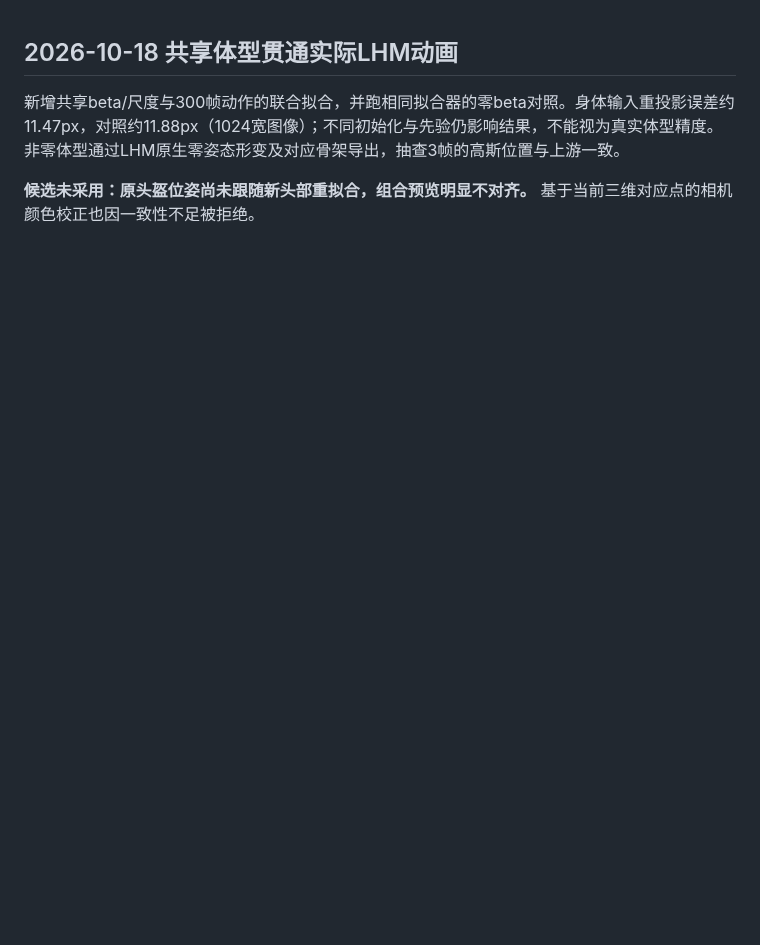
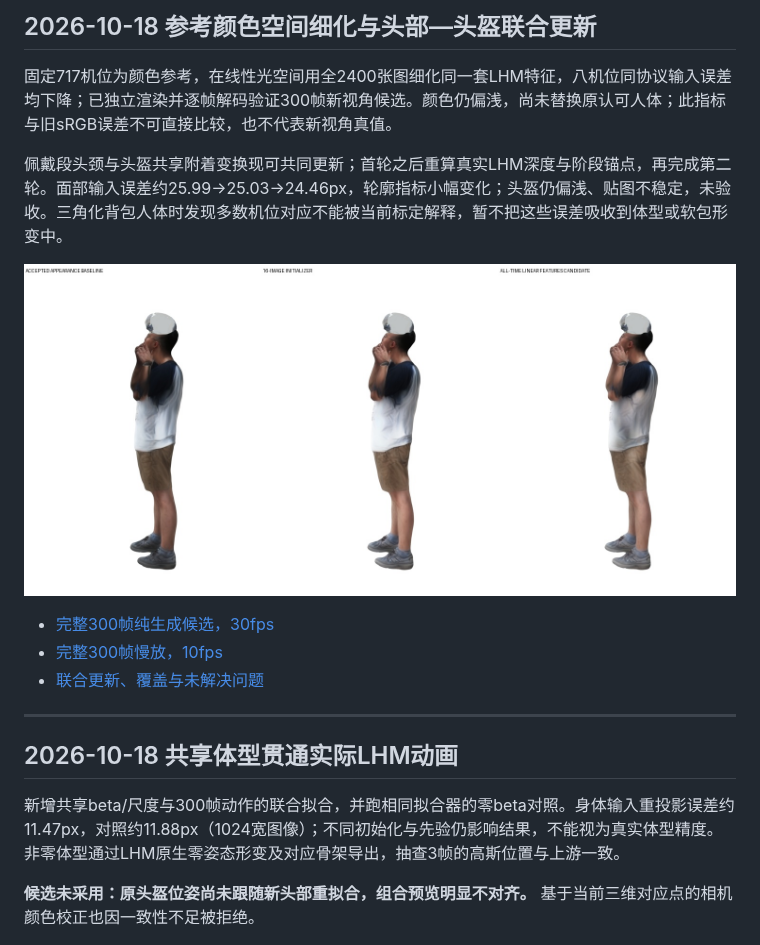
Before and after one commit to gtx6901/multiview-human-object-reconstruction, a Markdown page: README.md, the part around the change. Rendered like a GitHub page; pictures changed too: media/shared_linear_feature_comparison.jpg (added); blank space fills up the shorter version.

```diff
--- a/README.md
+++ b/README.md
@@ -1,3 +1,17 @@
+## 2026-10-18 参考颜色空间细化与头部—头盔联合更新
+
+固定717机位为颜色参考，在线性光空间用全2400张图细化同一套LHM特征，八机位同协议输入误差均下降；已独立渲染并逐帧解码验证300帧新视角候选。颜色仍偏浅，尚未替换原认可人体；此指标与旧sRGB误差不可直接比较，也不代表新视角真值。
+
+佩戴段头颈与头盔共享附着变换现可共同更新；首轮之后重算真实LHM深度与阶段锚点，再完成第二轮。面部输入误差约25.99→25.03→24.46px，轮廓指标小幅变化；头盔仍偏浅、贴图不稳定，未验收。三角化背包人体时发现多数机位对应不能被当前标定解释，暂不把这些误差吸收到体型或软包形变中。
+
+![同位姿/机位比较；左侧认可版与16图版的规范几何不同，特征细化仅比较中列与右列](media/shared_linear_feature_comparison.jpg)
+
+- [完整300帧纯生成候选，30fps](media/shared_linear_features_all300_30fps.mp4)
+- [完整300帧慢放，10fps](media/shared_linear_features_all300_slow10fps.mp4)
+- [联合更新、覆盖与未解决问题](evidence/shared_joint_20261018.json)
+
+---
+
 ## 2026-10-18 共享体型贯通实际LHM动画
 
 新增共享beta/尺度与300帧动作的联合拟合，并跑相同拟合器的零beta对照。身体输入重投影误差约11.47px，对照约11.88px（1024宽图像）；不同初始化与先验仍影响结果，不能视为真实体型精度。非零体型通过LHM原生零姿态形变及对应骨架导出，抽查3帧的高斯位置与上游一致。
```
Also changed, not shown: docs/SHARED_SCENE_DESIGN.md (+4 -4 lines), 14 other files.
